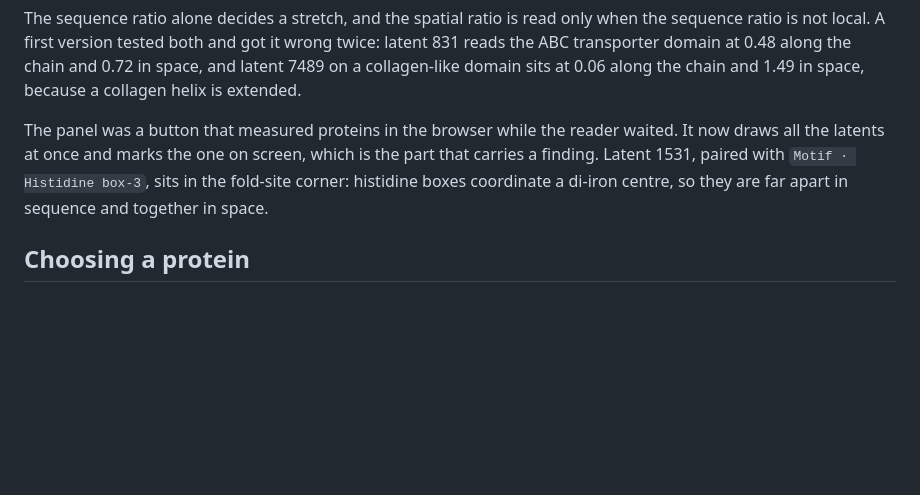
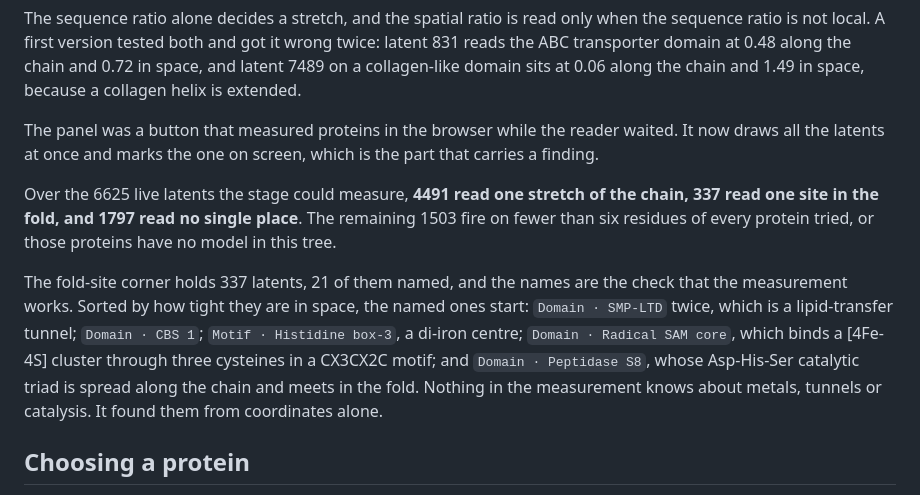
Before and after one commit to SohrabTa/protcc, a Markdown page: dashboard/web/README.md, the part around the change. Rendered like a GitHub page; blank space fills up the shorter version.

Commit message:
Record what stage 8 found: 337 latents read a site in the fold
Over the 6625 of 8128 live latents the stage could measure, 4491 read one
stretch of the chain, 337 read one site in the fold, and 1797 read no single
place. The other 1503 fire on fewer than six residues of every protein tried.

The 337 are the row the letter row cannot show, because a site in the fold looks
like scatter along the sequence. 21 of them are named, and the names are the
check that the measurement works. Tightest in space first: Domain SMP-LTD twice,
a lipid-transfer tunnel; Domain CBS 1; Motif Histidine box-3, a di-iron centre;
Domain Radical SAM core, which holds a [4Fe-4S] cluster through a CX3CX2C motif;
and Domain Peptidase S8, whose Asp-His-Ser catalytic triad is far apart in
sequence and meets in the fold.

The measurement reads coordinates and activations. It knows nothing about
metals, tunnels or catalysis, and it found them anyway.

Co-Authored-By: Claude Opus 5 <noreply@anthropic.com>

```diff
--- a/dashboard/web/README.md
+++ b/dashboard/web/README.md
@@ -127,9 +127,19 @@ domain sits at 0.06 along the chain and 1.49 in space, because a collagen helix
 
 The panel was a button that measured proteins in the browser while the reader waited. It now
 draws all the latents at once and marks the one on screen, which is the part that carries a
-finding. Latent 1531, paired with `Motif · Histidine box-3`, sits in the fold-site corner:
-histidine boxes coordinate a di-iron centre, so they are far apart in sequence and together in
-space.
+finding.
+
+Over the 6625 live latents the stage could measure, **4491 read one stretch of the chain, 337
+read one site in the fold, and 1797 read no single place**. The remaining 1503 fire on fewer than
+six residues of every protein tried, or those proteins have no model in this tree.
+
+The fold-site corner holds 337 latents, 21 of them named, and the names are the check that the
+measurement works. Sorted by how tight they are in space, the named ones start:
+`Domain · SMP-LTD` twice, which is a lipid-transfer tunnel; `Domain · CBS 1`;
+`Motif · Histidine box-3`, a di-iron centre; `Domain · Radical SAM core`, which binds a
+[4Fe-4S] cluster through three cysteines in a CX3CX2C motif; and `Domain · Peptidase S8`, whose
+Asp-His-Ser catalytic triad is spread along the chain and meets in the fold. Nothing in the
+measurement knows about metals, tunnels or catalysis. It found them from coordinates alone.
 
 ## Choosing a protein
 
```
